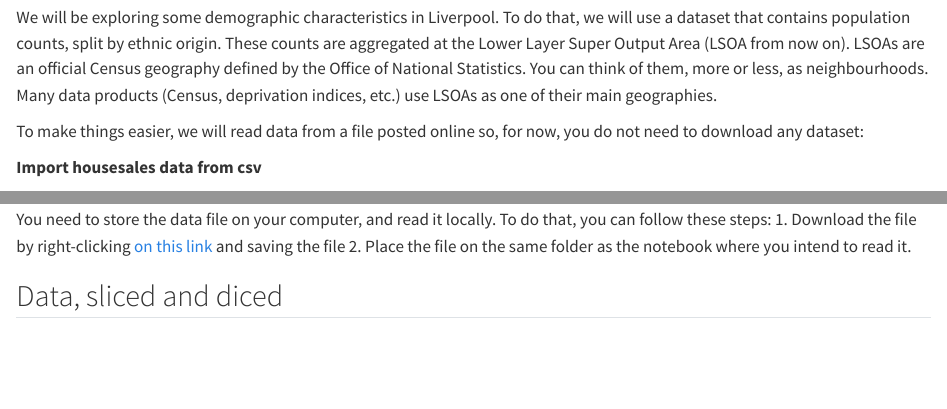
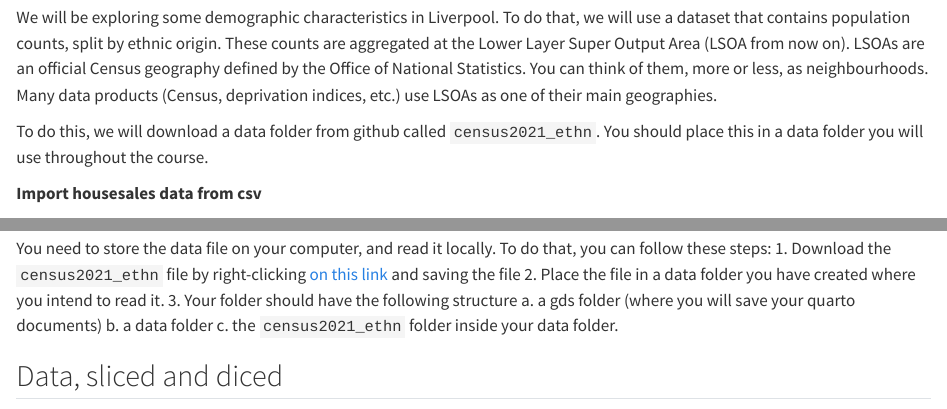
Before and after one commit to pietrostefani/gds, a Quarto document (openscience.qmd): the page in a window 1100 px wide, from 920 px down, and a second part further down, joined at a grey line. Rendered offline with R 4.5, knitr and Pandoc in place of Quarto, with nearby package versions; some code elsewhere in the file could not run offline; long lines of code are wrapped.

Commit message:
open science tweak

```diff
--- a/openscience.qmd
+++ b/openscience.qmd
@@ -27,7 +27,7 @@ library(data.table)
 
 We will be exploring some demographic characteristics in Liverpool. To do that, we will use a dataset that contains population counts, split by ethnic origin. These counts are aggregated at the Lower Layer Super Output Area (LSOA from now on). LSOAs are an official Census geography defined by the Office of National Statistics. You can think of them, more or less, as neighbourhoods. Many data products (Census, deprivation indices, etc.) use LSOAs as one of their main geographies.
 
-To make things easier, we will read data from a file posted online so, for now, you do not need to download any dataset:
+To do this, we will download a data folder from github called `census2021_ethn`. You should place this in a data folder you will use throughout the course.
 
 **Import housesales data from csv**
 
@@ -49,7 +49,8 @@ Let us stop for a minute to learn how we have read the file. Here are the main a
 
 **Important**
 
-You need to store the data file on your computer, and read it locally. To do that, you can follow these steps: 1. Download the file by right-clicking [on this link](https://github.com/pietrostefani/gds/tree/main/data) and saving the file 2. Place the file on the same folder as the notebook where you intend to read it.
+You need to store the data file on your computer, and read it locally. To do that, you can follow these steps: 1. Download the `census2021_ethn` file by right-clicking [on this link](https://github.com/pietrostefani/gds/tree/main/data) and saving the file 2. Place the file in a data folder you have created where you intend to read it.
+3. Your folder should have the following structure a. a gds folder (where you will save your quarto documents) b. a data folder c. the `census2021_ethn` folder inside your data folder.
 
 ## Data, sliced and diced
 
```
Also changed, not shown: docs/search.json, 3 other files.
